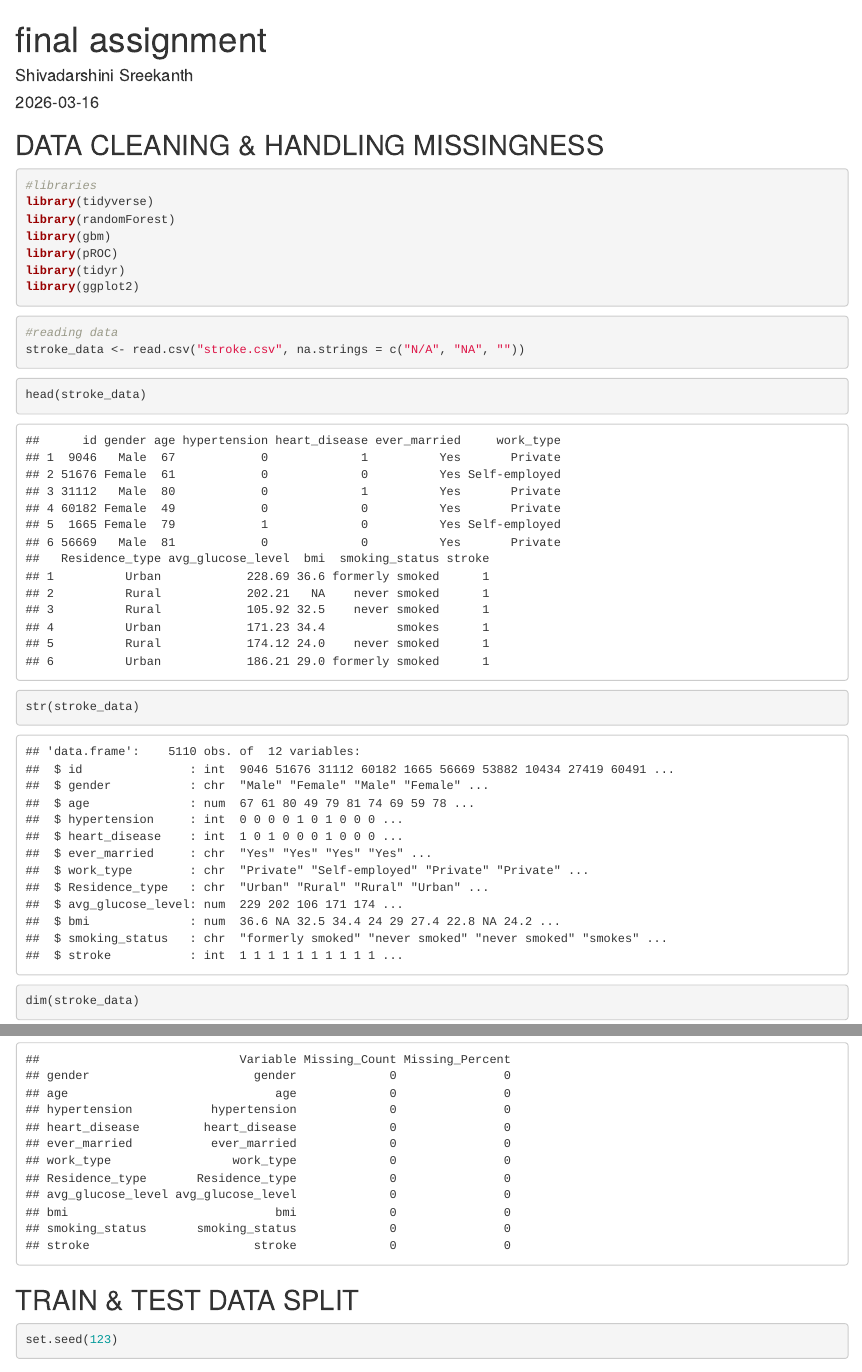
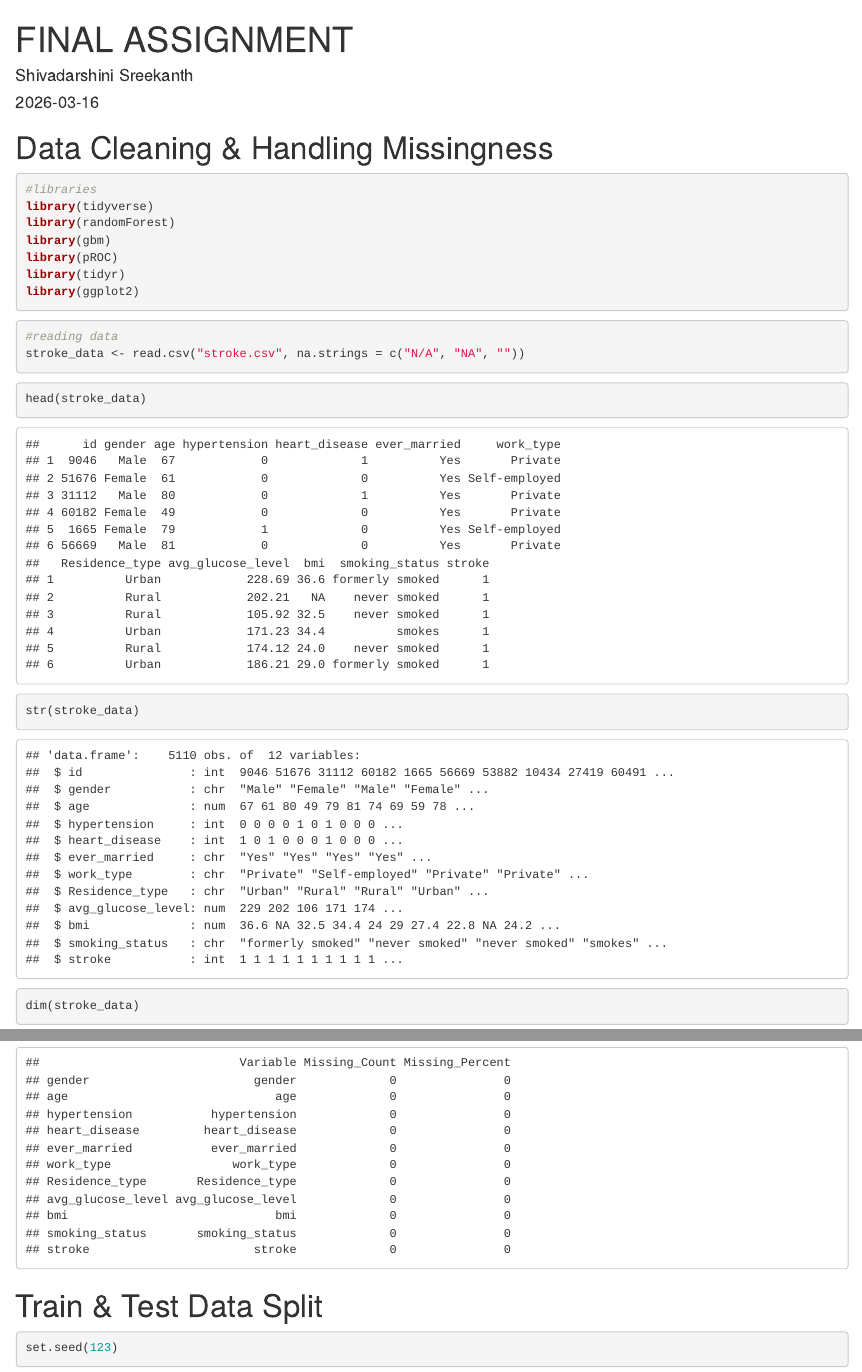
Before and after one commit to darshu-d/Prediction-Modelling-, an R Markdown document (final assignment.Rmd): the page in a window 1100 px wide, from its top, and a second part further down, joined at a grey line. Rendered offline with R 4.5, knitr and Pandoc, with nearby package versions; drawn as R Markdown's standard HTML page in place of the format the file asks for; some code elsewhere in the file could not run offline.

Commit message:
MADE CHANGES TO THE CSS

````diff
--- a/final assignment.Rmd
+++ b/final assignment.Rmd
@@ -3,13 +3,20 @@
 author: "Shivadarshini Sreekanth"
 date: "2026-03-16"
-output: html_document
+output:
+ rmdformats::readthedown:
+    self_contained: true
+    highlight: "default"
+    thumbnails: false
+    fig_width: 7
+    fig_height: 5
+    toc_depth: 3
 ---
 
 ```{r setup, include=FALSE}
 knitr::opts_chunk$set(echo = TRUE)
 ```
 
-## DATA CLEANING & HANDLING MISSINGNESS
+# Data Cleaning & Handling Missingness
 
 ```{r message=FALSE, warning=FALSE}
 #libraries
@@ -87,7 +94,7 @@
 missing_summary
 ```
 
-## TRAIN & TEST DATA SPLIT
+# Train & Test Data Split
 
 ```{r}
 set.seed(123)
````
Also changed, not shown: final-assignment.html, final assignment.Rmd (10 more changed lines).
